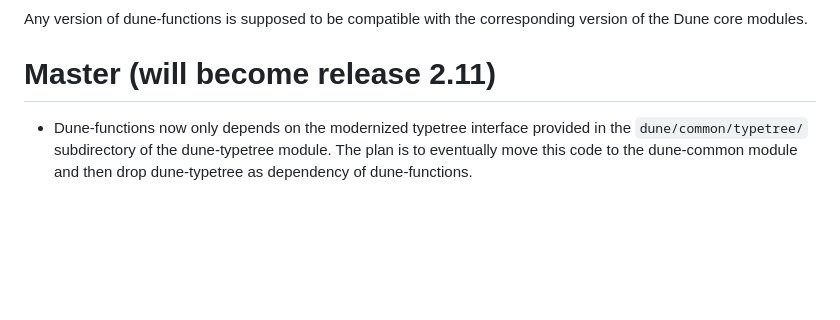
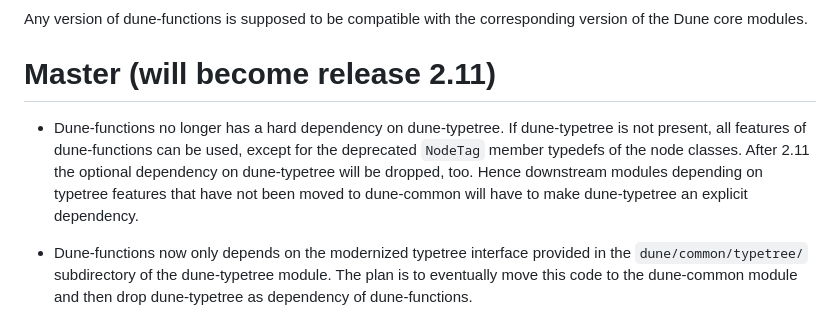
Before and after one commit to dune-project/dune-functions, a Markdown page: CHANGELOG.md, the part around the change. GitHub-like rendering; blank space fills up the shorter version.

Commit message:
[doc] Document that dune-typetree is now optional.

```diff
--- a/CHANGELOG.md
+++ b/CHANGELOG.md
@@ -9,6 +9,14 @@ Any version of dune-functions is supposed to be compatible with the
 corresponding version of the Dune core modules.
 
 # Master (will become release 2.11)
+
+- Dune-functions no longer has a hard dependency on dune-typetree.
+  If dune-typetree is not present, all features of dune-functions
+  can be used, except for the deprecated `NodeTag` member typedefs
+  of the node classes. After 2.11 the optional dependency on
+  dune-typetree will be dropped, too. Hence downstream modules
+  depending on typetree features that have not been moved to
+  dune-common will have to make dune-typetree an explicit dependency.
 
 - Dune-functions now only depends on the modernized typetree interface
   provided in the `dune/common/typetree/` subdirectory of the dune-typetree
```
